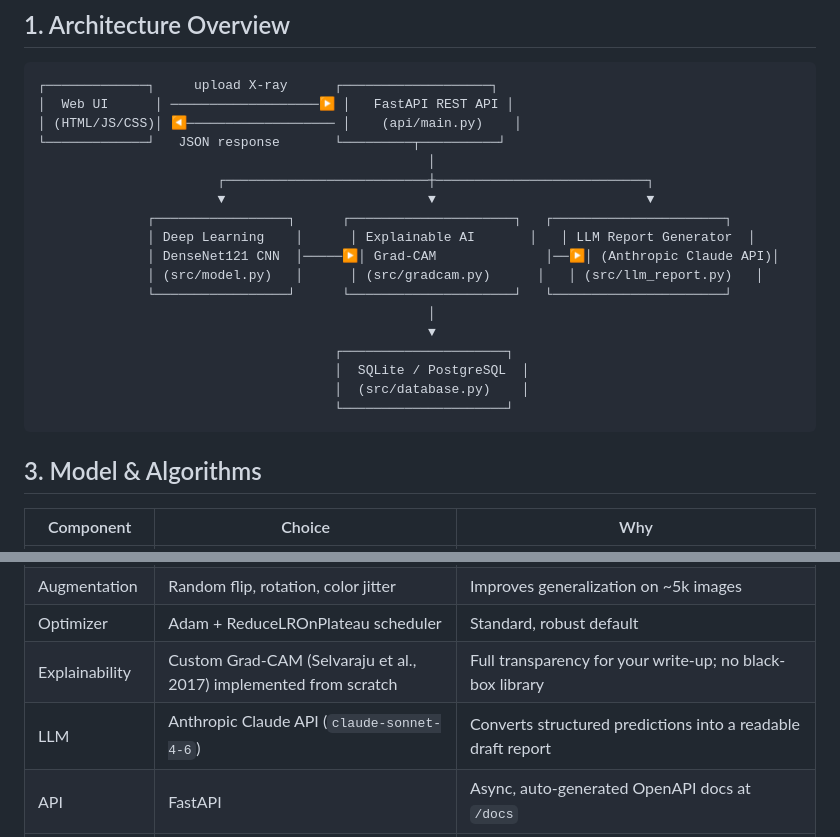
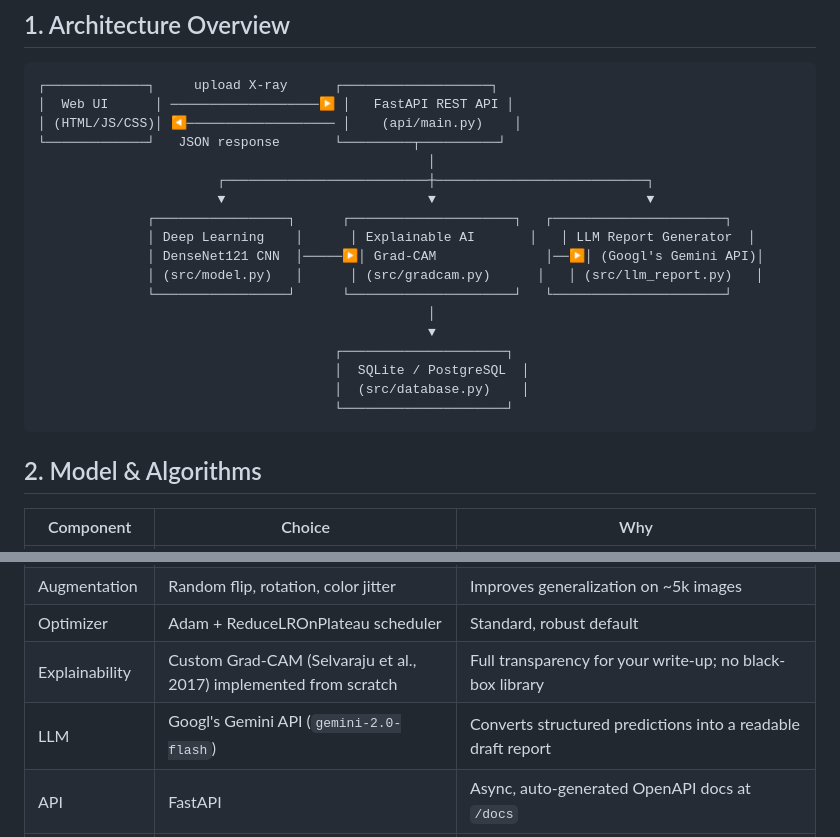
Before and after one commit to anustup123/ai-medical-intelligence-platform, a Markdown page: README.md, 2 parts joined by grey strips. Rendered like a GitHub page.

Commit message:
Update LLM API reference from Anthropic to Google

```diff
--- a/README.md
+++ b/README.md
@@ -18,7 +18,7 @@ stores prediction history in a **database**, and ships with a simple **web UI**.
                        ▼                          ▼                           ▼
               ┌─────────────────┐      ┌─────────────────────┐   ┌──────────────────────┐
               │ Deep Learning    │      │ Explainable AI       │   │ LLM Report Generator  │
-              │ DenseNet121 CNN  │─────▶│ Grad-CAM              │──▶│ (Anthropic Claude API)│
+              │ DenseNet121 CNN  │─────▶│ Grad-CAM              │──▶│ (Googl's Gemini API)│
               │ (src/model.py)   │      │ (src/gradcam.py)      │   │ (src/llm_report.py)   │
               └─────────────────┘      └─────────────────────┘   └──────────────────────┘
                                                   │
@@ -31,7 +31,7 @@ stores prediction history in a **database**, and ships with a simple **web UI**.
 
 
 
-## 3. Model & Algorithms
+## 2. Model & Algorithms
 
 | Component | Choice | Why |
 |---|---|---|
@@ -41,7 +41,7 @@ stores prediction history in a **database**, and ships with a simple **web UI**.
 | Augmentation | Random flip, rotation, color jitter | Improves generalization on ~5k images |
 | Optimizer | Adam + ReduceLROnPlateau scheduler | Standard, robust default |
 | Explainability | Custom Grad-CAM (Selvaraju et al., 2017) implemented from scratch | Full transparency for your write-up; no black-box library |
-| LLM | Anthropic Claude API (`claude-sonnet-4-6`) | Converts structured predictions into a readable draft report |
+| LLM | Googl's Gemini API (`gemini-2.0-flash`) | Converts structured predictions into a readable draft report |
 | API | FastAPI | Async, auto-generated OpenAPI docs at `/docs` |
 | Database | SQLAlchemy ORM + SQLite (swappable to PostgreSQL via `DATABASE_URL`) | Zero-config for the assignment, production-ready path included |
 | Deployment | Docker + docker-compose | Portable, reproducible |
```
